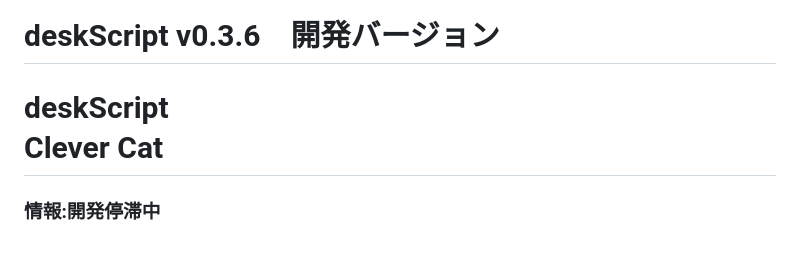
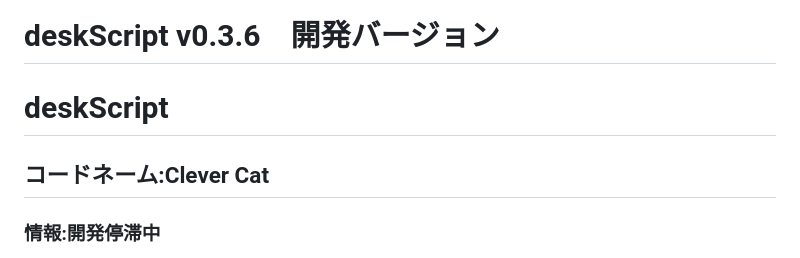
Before and after one commit to nori-pixl/deskScript, a Markdown page: README.md, the part around the change. Drawn GitHub-style.

```diff
--- a/README.md
+++ b/README.md
@@ -1,5 +1,7 @@
 # deskScript v0.3.6　開発バージョン
-# deskScript <br> Clever Cat
+# deskScript
+
+## コードネーム:Clever Cat
 
 ### 情報:開発停滞中
 
```
